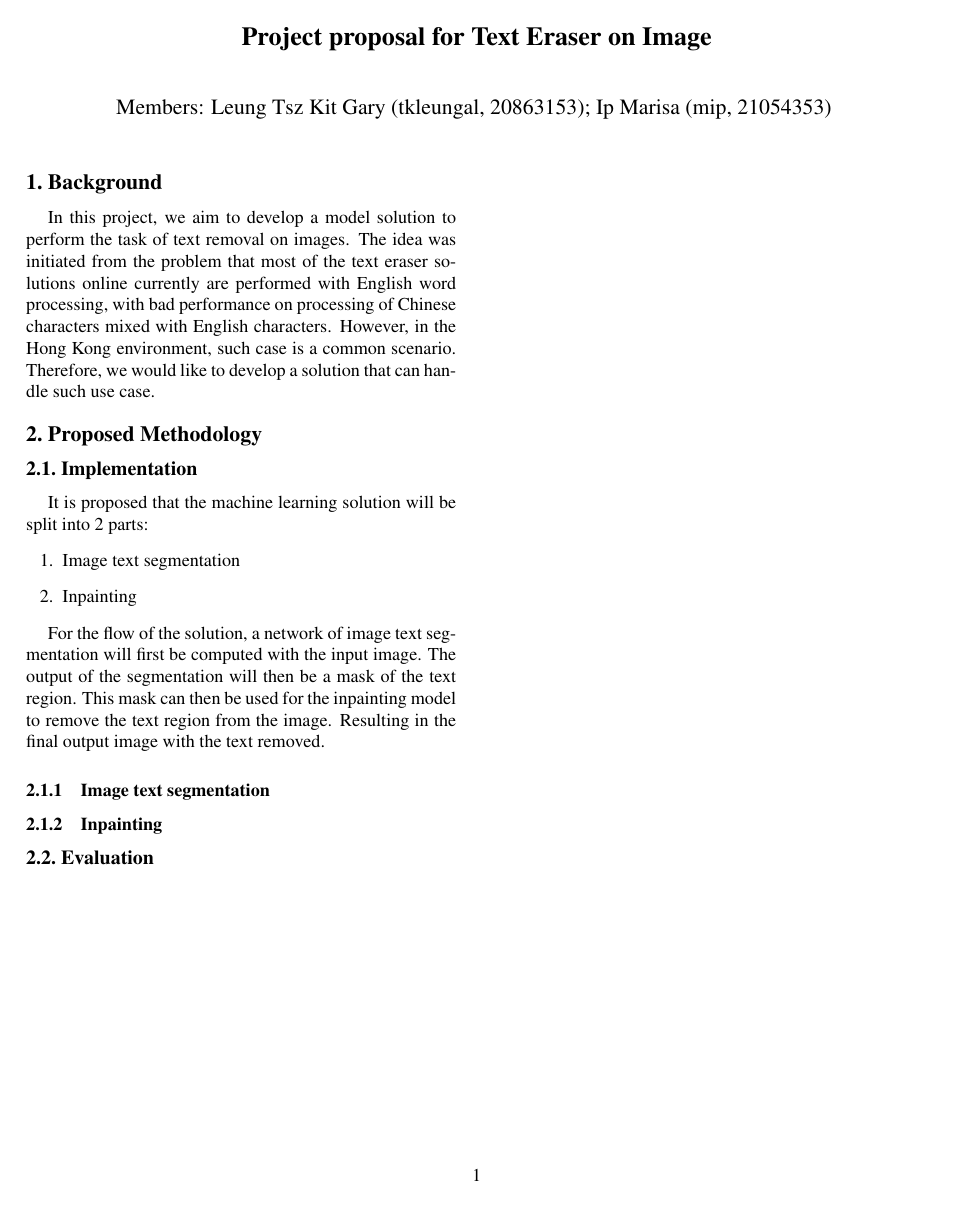
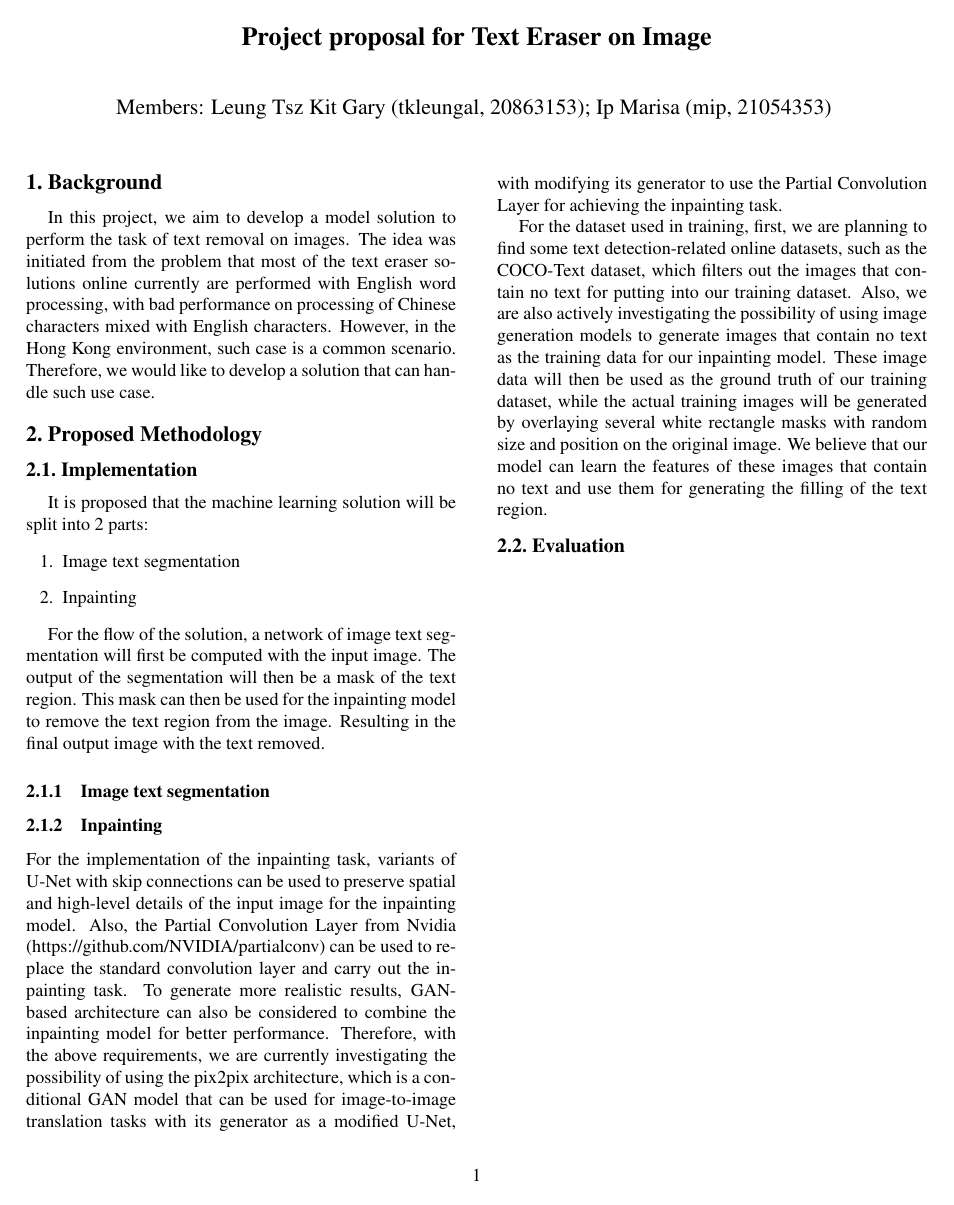
Before and after one commit to GLGDLY/ELEC4240_project, a LaTeX document (doc/proposal.tex): the whole page. Compiled offline with pdfLaTeX.

Commit message:
add inpainting part for proposal

```diff
--- a/doc/proposal.tex
+++ b/doc/proposal.tex
@@ -74,13 +74,31 @@ Resulting in the final output image with the text removed.
 
 % https://github.com/FudanVI/benchmarking-chinese-text-recognition
 % https://github.com/SHI-Labs/Rethinking-Text-Segmentation
+% https://paperswithcode.com/dataset/icdar-2013
+% https://paperswithcode.com/dataset/rctw-17
+% https://paperswithcode.com/dataset/msda
 
 \subsubsection{Inpainting}
 
 % https://huggingface.co/docs/diffusers/v0.25.0/using-diffusers/inpaint
 
+For the implementation of the inpainting task, variants of U-Net with skip connections can be used to preserve spatial and high-level
+details of the input image for the inpainting model. Also, the Partial Convolution Layer from Nvidia
+(https://github.com/NVIDIA/partialconv) can be used to replace the standard convolution layer and carry out the inpainting task. To
+generate more realistic results, GAN-based architecture can also be considered to combine the inpainting model for better performance.
+Therefore, with the above requirements, we are currently investigating the possibility of using the pix2pix architecture,
+which is a conditional GAN model that can be used for image-to-image translation tasks with its generator as a modified U-Net,
+with modifying its generator to use the Partial Convolution Layer for achieving the inpainting task.
+
+For the dataset used in training, first, we are planning to find some text detection-related online datasets,
+such as the COCO-Text dataset, which filters out the images that contain no text for putting into our training dataset.
+Also, we are also actively investigating the possibility of using image generation models to generate images that contain
+no text as the training data for our inpainting model. These image data will then be used as the ground truth of our training dataset,
+while the actual training images will be generated by overlaying several white rectangle masks with random size and position on the original image.
+We believe that our model can learn the features of these images that contain no text and use them for generating the filling of the text region.
+
 \subsection{Evaluation}
 
-% comet-ml?
+% TensorBoard?
 
 \end{document}
```
